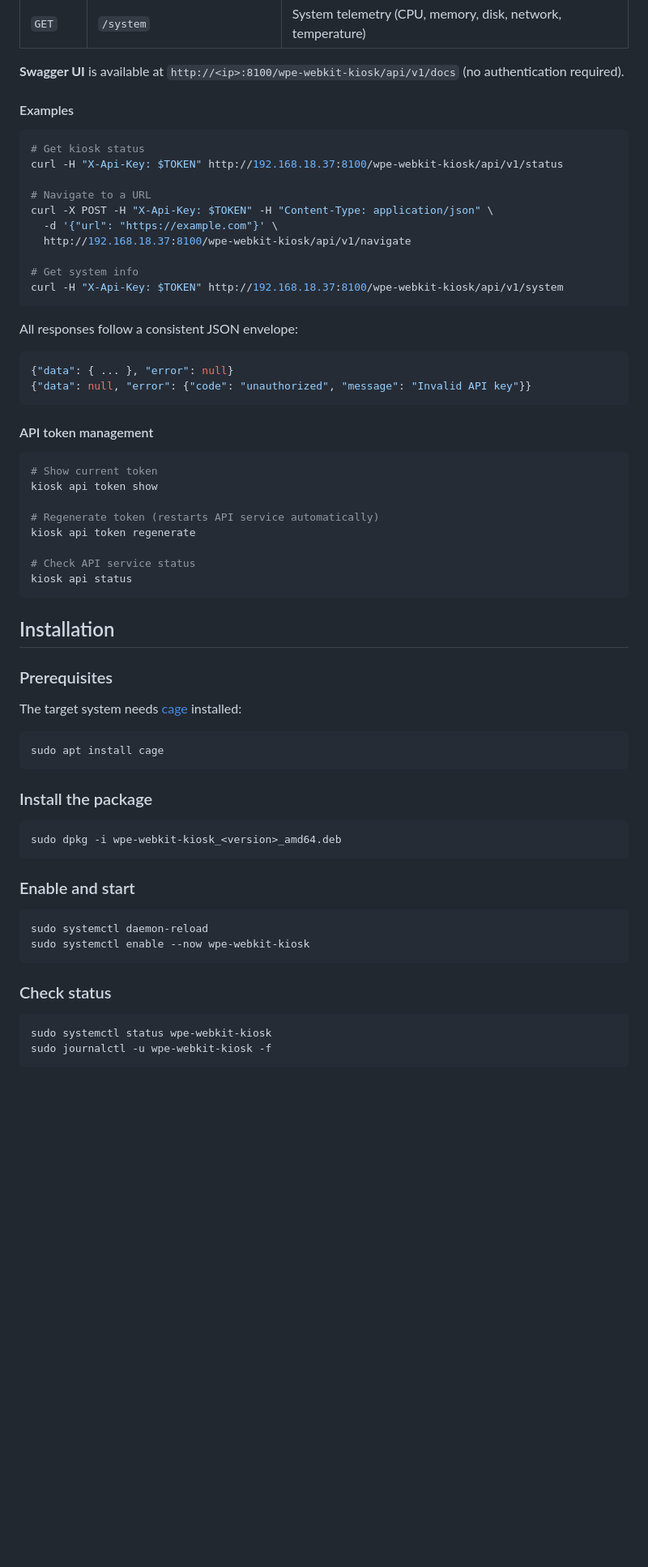
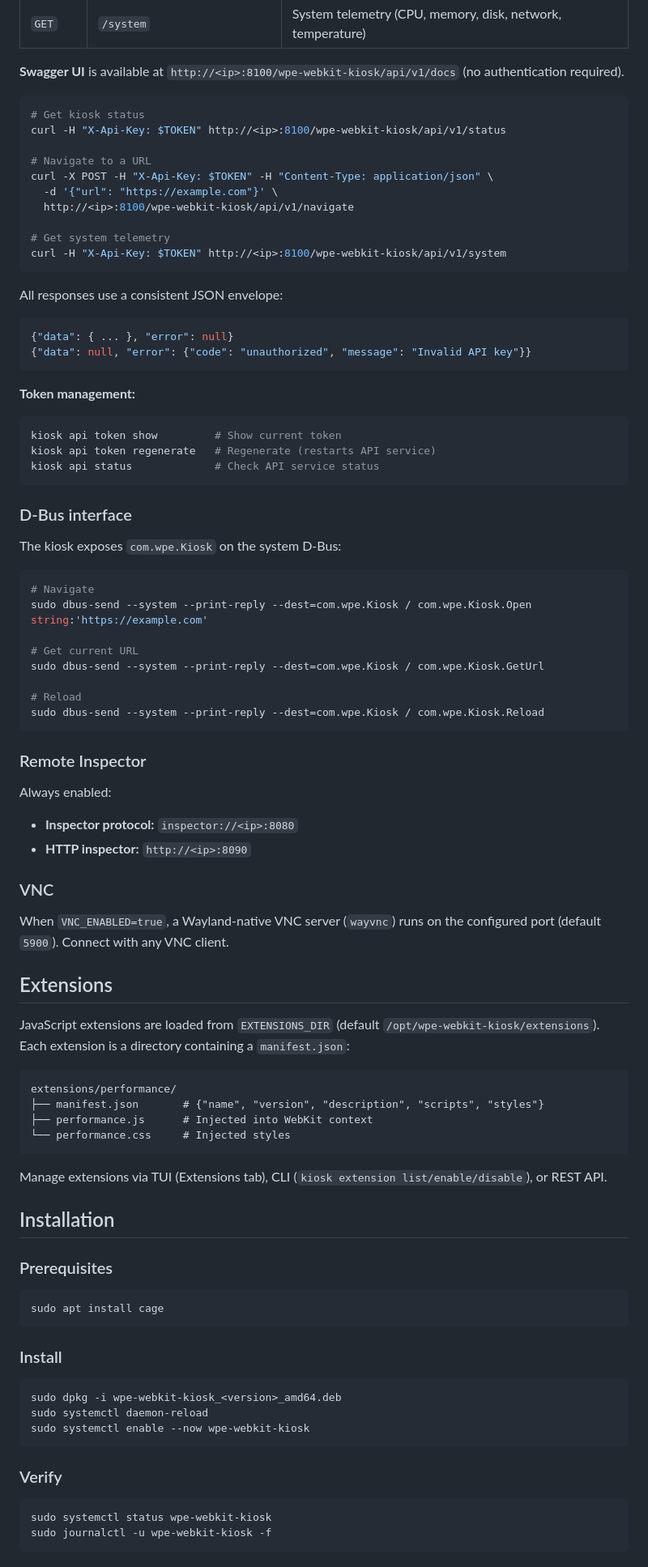
Before and after one commit to tomasz-mizak/wpe-webkit-kiosk, a Markdown page: README.md, the part around the change printed below. Shown: that part at 81% size. Drawn GitHub-style; blank space fills up the shorter version.

````diff
--- a/README.md
+++ b/README.md
@@ -172,65 +174,90 @@ All endpoints require the `X-Api-Key` header with the token from the config file
 
 **Swagger UI** is available at `http://<ip>:8100/wpe-webkit-kiosk/api/v1/docs` (no authentication required).
 
-#### Examples
-
 ```bash
 # Get kiosk status
-curl -H "X-Api-Key: $TOKEN" http://192.168.18.37:8100/wpe-webkit-kiosk/api/v1/status
+curl -H "X-Api-Key: $TOKEN" http://<ip>:8100/wpe-webkit-kiosk/api/v1/status
 
 # Navigate to a URL
 curl -X POST -H "X-Api-Key: $TOKEN" -H "Content-Type: application/json" \
   -d '{"url": "https://example.com"}' \
-  http://192.168.18.37:8100/wpe-webkit-kiosk/api/v1/navigate
+  http://<ip>:8100/wpe-webkit-kiosk/api/v1/navigate
 
-# Get system info
-curl -H "X-Api-Key: $TOKEN" http://192.168.18.37:8100/wpe-webkit-kiosk/api/v1/system
+# Get system telemetry
+curl -H "X-Api-Key: $TOKEN" http://<ip>:8100/wpe-webkit-kiosk/api/v1/system
 ```
 
-All responses follow a consistent JSON envelope:
+All responses use a consistent JSON envelope:
 
 ```json
 {"data": { ... }, "error": null}
 {"data": null, "error": {"code": "unauthorized", "message": "Invalid API key"}}
 ```
 
-#### API token management
+**Token management:**
 
 ```bash
-# Show current token
-kiosk api token show
+kiosk api token show         # Show current token
+kiosk api token regenerate   # Regenerate (restarts API service)
+kiosk api status             # Check API service status
+```
 
-# Regenerate token (restarts API service automatically)
-kiosk api token regenerate
+### D-Bus interface
 
-# Check API service status
-kiosk api status
+The kiosk exposes `com.wpe.Kiosk` on the system D-Bus:
+
+```bash
+# Navigate
+sudo dbus-send --system --print-reply --dest=com.wpe.Kiosk / com.wpe.Kiosk.Open string:'https://example.com'
+
+# Get current URL
+sudo dbus-send --system --print-reply --dest=com.wpe.Kiosk / com.wpe.Kiosk.GetUrl
+
+# Reload
+sudo dbus-send --system --print-reply --dest=com.wpe.Kiosk / com.wpe.Kiosk.Reload
 ```
+
+### Remote Inspector
+
+Always enabled:
+
+- **Inspector protocol:** `inspector://<ip>:8080`
+- **HTTP inspector:** `http://<ip>:8090`
+
+### VNC
+
+When `VNC_ENABLED=true`, a Wayland-native VNC server (`wayvnc`) runs on the configured port (default `5900`). Connect with any VNC client.
+
+## Extensions
+
+JavaScript extensions are loaded from `EXTENSIONS_DIR` (default `/opt/wpe-webkit-kiosk/extensions`). Each extension is a directory containing a `manifest.json`:
+
+```
+extensions/performance/
+├── manifest.json       # {"name", "version", "description", "scripts", "styles"}
+├── performance.js      # Injected into WebKit context
+└── performance.css     # Injected styles
+```
+
+Manage extensions via TUI (Extensions tab), CLI (`kiosk extension list/enable/disable`), or REST API.
 
 ## Installation
 
 ### Prerequisites
 
-The target system needs [cage](https://github.com/cage-compositor/cage) installed:
-
 ```bash
 sudo apt install cage
 ```
 
-### Install the package
+### Install
 
 ```bash
 sudo dpkg -i wpe-webkit-kiosk_<version>_amd64.deb
-```
-
-### Enable and start
-
-```bash
 sudo systemctl daemon-reload
 sudo systemctl enable --now wpe-webkit-kiosk
 ```
 
-### Check status
+### Verify
 
 ```bash
 sudo systemctl status wpe-webkit-kiosk
````
Also changed, not shown: other parts of README.md (+111 -126 lines), doc/config.png (added), doc/extensions.png (added), doc/features.png (added), doc/status.png (added).
